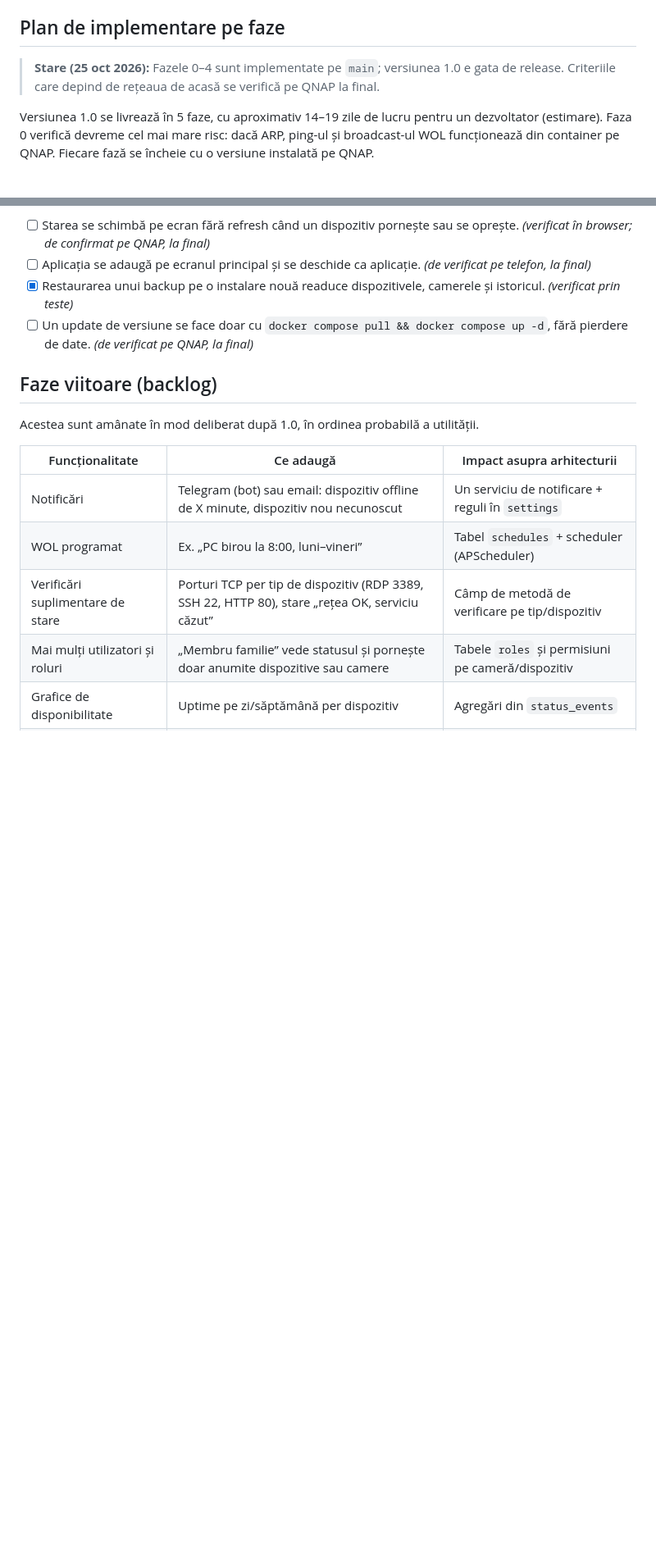
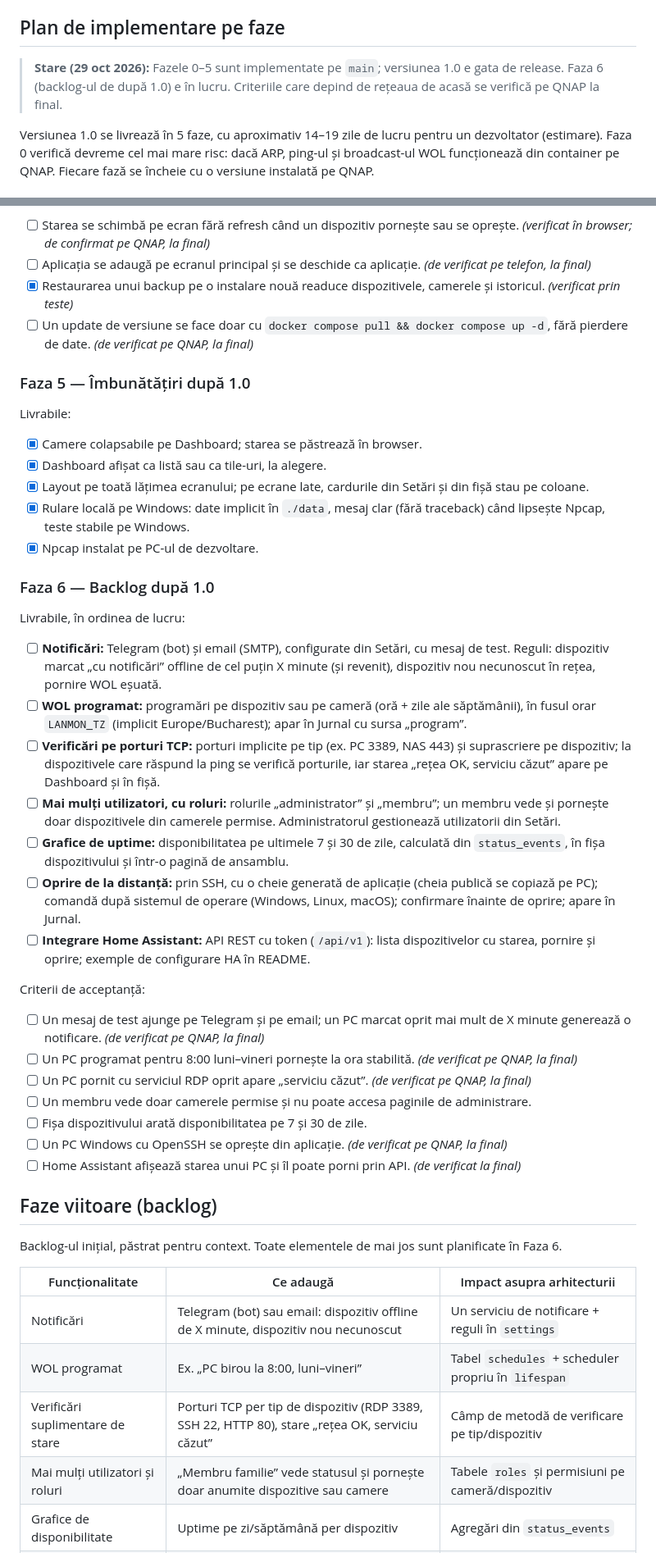
Before and after one commit to dvaduva/LanMon, a Markdown page: docs/LanMon – Specificații tehnice și plan de implementare.md, 2 parts joined by grey strips. Shown at 82% size. GitHub-like rendering; blank space fills up the shorter version.

Commit message:
Spec: Faza 5 (îmbunătățiri după 1.0) și Faza 6 (backlog în lucru)
Co-Authored-By: Claude Opus 5.5 <noreply@anthropic.com>
Claude-Session: https://claude.ai/code/session_01VkWQuFaKt1YqZ89xN2YNfM

```diff
--- a/docs/LanMon – Specificații tehnice și plan de implementare.md
+++ b/docs/LanMon – Specificații tehnice și plan de implementare.md
@@ -166,7 +166,7 @@ Uvicorn rulează cu un singur worker, pentru că scanerul și ping-ul sunt task-
 
 ## Plan de implementare pe faze
 
-> **Stare (25 oct 2026):** Fazele 0–4 sunt implementate pe `main`; versiunea 1.0 e gata de release. Criteriile care depind de rețeaua de acasă se verifică pe QNAP la final.
+> **Stare (29 oct 2026):** Fazele 0–5 sunt implementate pe `main`; versiunea 1.0 e gata de release. Faza 6 (backlog-ul de după 1.0) e în lucru. Criteriile care depind de rețeaua de acasă se verifică pe QNAP la final.
 
 Versiunea 1.0 se livrează în 5 faze, cu aproximativ 14–19 zile de lucru pentru un dezvoltator (estimare). Faza 0 verifică devreme cel mai mare risc: dacă ARP, ping-ul și broadcast-ul WOL funcționează din container pe QNAP. Fiecare fază se încheie cu o versiune instalată pe QNAP.
 
@@ -247,14 +247,46 @@ Criterii de acceptanță:
 - [x] Restaurarea unui backup pe o instalare nouă readuce dispozitivele, camerele și istoricul. *(verificat prin teste)*
 - [ ] Un update de versiune se face doar cu `docker compose pull && docker compose up -d`, fără pierdere de date. *(de verificat pe QNAP, la final)*
 
+### Faza 5 — Îmbunătățiri după 1.0
+
+Livrabile:
+
+- [x] Camere colapsabile pe Dashboard; starea se păstrează în browser.
+- [x] Dashboard afișat ca listă sau ca tile-uri, la alegere.
+- [x] Layout pe toată lățimea ecranului; pe ecrane late, cardurile din Setări și din fișă stau pe coloane.
+- [x] Rulare locală pe Windows: date implicit în `./data`, mesaj clar (fără traceback) când lipsește Npcap, teste stabile pe Windows.
+- [x] Npcap instalat pe PC-ul de dezvoltare.
+
+### Faza 6 — Backlog după 1.0
+
+Livrabile, în ordinea de lucru:
+
+- [ ] **Notificări:** Telegram (bot) și email (SMTP), configurate din Setări, cu mesaj de test. Reguli: dispozitiv marcat „cu notificări” offline de cel puțin X minute (și revenit), dispozitiv nou necunoscut în rețea, pornire WOL eșuată.
+- [ ] **WOL programat:** programări pe dispozitiv sau pe cameră (oră + zile ale săptămânii), în fusul orar `LANMON_TZ` (implicit Europe/Bucharest); apar în Jurnal cu sursa „program”.
+- [ ] **Verificări pe porturi TCP:** porturi implicite pe tip (ex. PC 3389, NAS 443) și suprascriere pe dispozitiv; la dispozitivele care răspund la ping se verifică porturile, iar starea „rețea OK, serviciu căzut” apare pe Dashboard și în fișă.
+- [ ] **Mai mulți utilizatori, cu roluri:** rolurile „administrator” și „membru”; un membru vede și pornește doar dispozitivele din camerele permise. Administratorul gestionează utilizatorii din Setări.
+- [ ] **Grafice de uptime:** disponibilitatea pe ultimele 7 și 30 de zile, calculată din `status_events`, în fișa dispozitivului și într-o pagină de ansamblu.
+- [ ] **Oprire de la distanță:** prin SSH, cu o cheie generată de aplicație (cheia publică se copiază pe PC); comandă după sistemul de operare (Windows, Linux, macOS); confirmare înainte de oprire; apare în Jurnal.
+- [ ] **Integrare Home Assistant:** API REST cu token (`/api/v1`): lista dispozitivelor cu starea, pornire și oprire; exemple de configurare HA în README.
+
+Criterii de acceptanță:
+
+- [ ] Un mesaj de test ajunge pe Telegram și pe email; un PC marcat oprit mai mult de X minute generează o notificare. *(de verificat pe QNAP, la final)*
+- [ ] Un PC programat pentru 8:00 luni–vineri pornește la ora stabilită. *(de verificat pe QNAP, la final)*
+- [ ] Un PC pornit cu serviciul RDP oprit apare „serviciu căzut”. *(de verificat pe QNAP, la final)*
+- [ ] Un membru vede doar camerele permise și nu poate accesa paginile de administrare.
+- [ ] Fișa dispozitivului arată disponibilitatea pe 7 și 30 de zile.
+- [ ] Un PC Windows cu OpenSSH se oprește din aplicație. *(de verificat pe QNAP, la final)*
+- [ ] Home Assistant afișează starea unui PC și îl poate porni prin API. *(de verificat la final)*
+
 ## Faze viitoare (backlog)
 
-Acestea sunt amânate în mod deliberat după 1.0, în ordinea probabilă a utilității.
+Backlog-ul inițial, păstrat pentru context. Toate elementele de mai jos sunt planificate în Faza 6.
 
 | Funcționalitate | Ce adaugă | Impact asupra arhitecturii |
 | --- | --- | --- |
 | Notificări | Telegram (bot) sau email: dispozitiv offline de X minute, dispozitiv nou necunoscut | Un serviciu de notificare + reguli în `settings` |
-| WOL programat | Ex. „PC birou la 8:00, luni–vineri” | Tabel `schedules` + scheduler (APScheduler) |
+| WOL programat | Ex. „PC birou la 8:00, luni–vineri” | Tabel `schedules` + scheduler propriu în `lifespan` |
 | Verificări suplimentare de stare | Porturi TCP per tip de dispozitiv (RDP 3389, SSH 22, HTTP 80), stare „rețea OK, serviciu căzut” | Câmp de metodă de verificare pe tip/dispozitiv |
 | Mai mulți utilizatori și roluri | „Membru familie” vede statusul și pornește doar anumite dispozitive sau camere | Tabele `roles` și permisiuni pe cameră/dispozitiv |
 | Grafice de disponibilitate | Uptime pe zi/săptămână per dispozitiv | Agregări din `status_events` |
```
